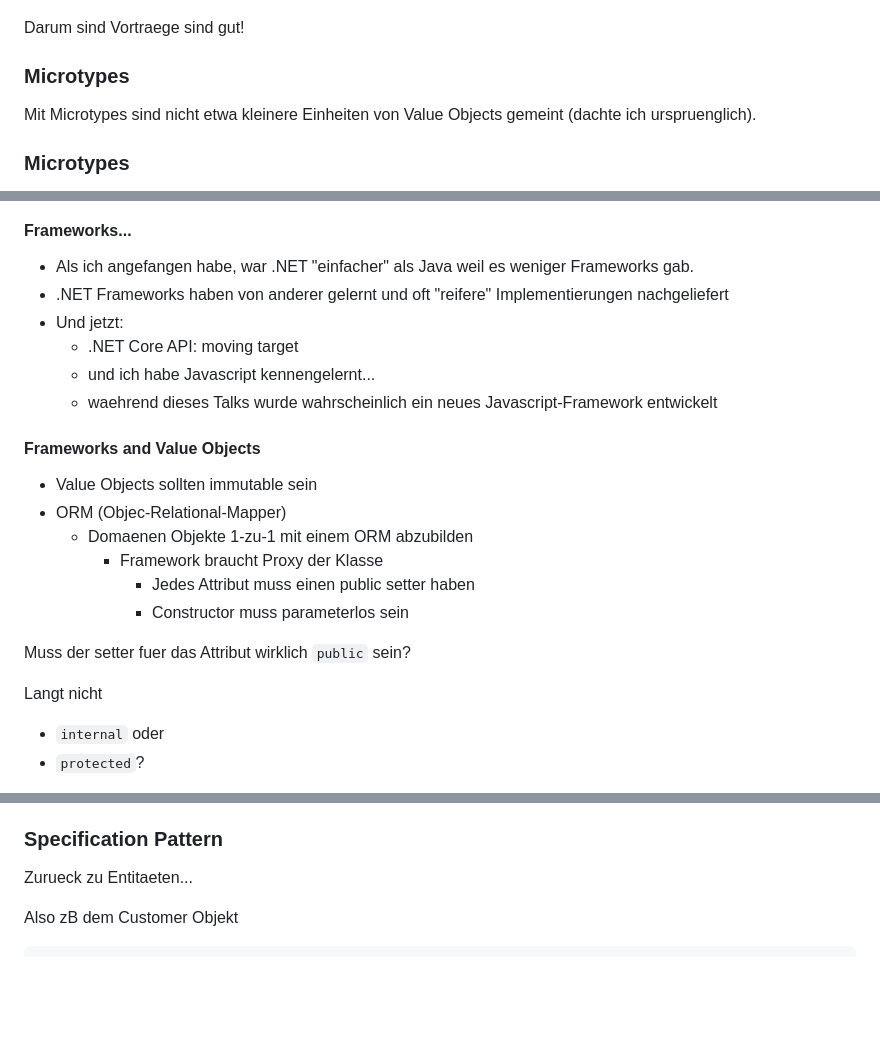
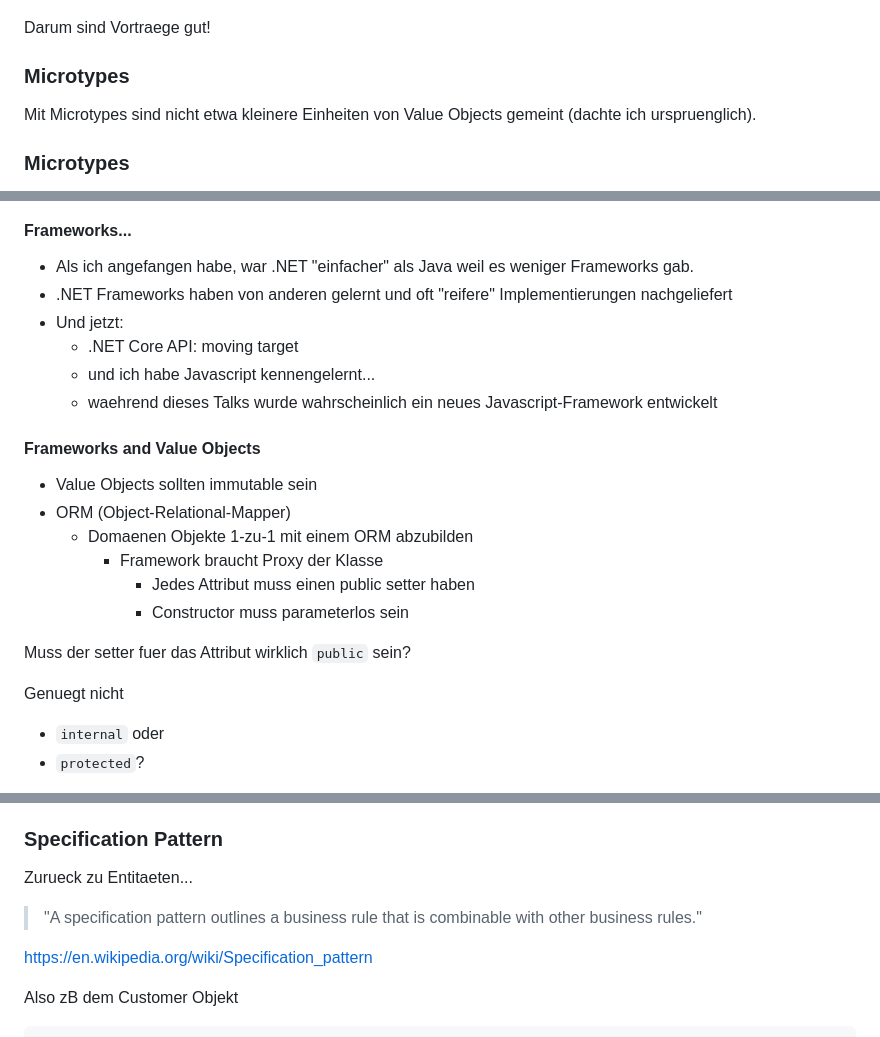
Before and after one commit to draptik/matheads-value-objects, a Markdown page: slides1.md, 3 parts joined by grey strips. Drawn GitHub-style; blank space fills up the shorter version.

````diff
--- a/slides1.md
+++ b/slides1.md
@@ -312,7 +312,7 @@ Als ich den Vortrag eingereicht habe, war mein Verstaendnis von Microtypes kompl
 
 ![fun-faceplam](resources/fun-picard-microtypes-ups.jpg)
 
-Darum sind Vortraege sind gut!
+Darum sind Vortraege gut!
 
 
 ### Microtypes
@@ -354,7 +354,7 @@ Scott Millet/Mick Tune in Patterns, Principles and Practices of Domain-Driven De
 #### Frameworks...
 
 - Als ich angefangen habe, war .NET "einfacher" als Java weil es weniger Frameworks gab.
-- .NET Frameworks haben von anderer gelernt und oft "reifere" Implementierungen nachgeliefert
+- .NET Frameworks haben von anderen gelernt und oft "reifere" Implementierungen nachgeliefert
 - Und jetzt: <!-- .element: class="fragment" data-fragment-index="1" -->
     - .NET Core API: moving target <!-- .element: class="fragment" data-fragment-index="1" -->
     - und ich habe Javascript kennengelernt... <!-- .element: class="fragment" data-fragment-index="2" -->
@@ -364,7 +364,7 @@ Scott Millet/Mick Tune in Patterns, Principles and Practices of Domain-Driven De
 #### Frameworks and Value Objects
 
 - Value Objects sollten immutable sein
-- ORM (Objec-Relational-Mapper) <!-- .element: class="fragment" data-fragment-index="1" -->
+- ORM (Object-Relational-Mapper) <!-- .element: class="fragment" data-fragment-index="1" -->
     - Domaenen Objekte 1-zu-1 mit einem ORM abzubilden <!-- .element: class="fragment" data-fragment-index="1" -->
         - Framework braucht Proxy der Klasse <!-- .element: class="fragment" data-fragment-index="2" -->
             - Jedes Attribut muss einen public setter haben <!-- .element: class="fragment" data-fragment-index="2" -->
@@ -373,7 +373,7 @@ Scott Millet/Mick Tune in Patterns, Principles and Practices of Domain-Driven De
 
 Muss der setter fuer das Attribut wirklich `public` sein?
 
-Langt nicht
+Genuegt nicht
 - `internal` oder
 - `protected`?
 
@@ -445,6 +445,11 @@ serialized string: JSON, XML, ...<!-- .element: class="fragment" data-fragment-i
 Zurueck zu Entitaeten...
 
 
+>"A specification pattern outlines a business rule that is combinable with other business rules."
+
+<span class="small">https://en.wikipedia.org/wiki/Specification_pattern</span>
+
+
 Also zB dem Customer Objekt
 
 ```csharp
````
Also changed, not shown: other parts of slides1.md (+1 -1 lines), resources/Specification_UML_v2.png (added), 2 other files.
